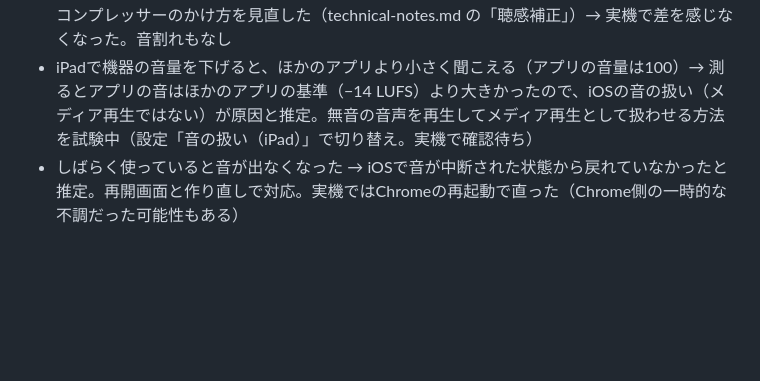
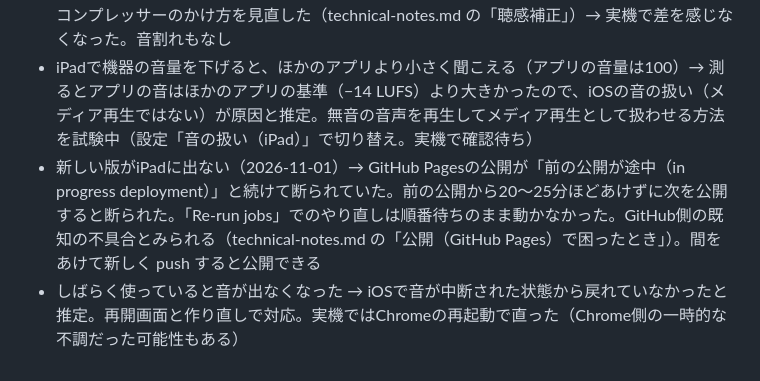
Before and after one commit to marmar0000/piano-practice, a Markdown page: docs/roadmap.md, the part around the change. Rendered like a GitHub page; blank space fills up the shorter version.

```diff
--- a/docs/roadmap.md
+++ b/docs/roadmap.md
@@ -67,4 +67,5 @@
 - ダブルタップすると画面が拡大される → CSSの指定と、短い間隔の2回目のタップを止める処理で対応（実機で確認待ち）
 - 2段表示の上段（左手の音域）の音が小さく聞こえる → 1回目（低い音の音量を上げる）では直らなかった。2回目で、人の耳の感度と小さなスピーカーの特性を考えた聴感補正を入れ、コンプレッサーのかけ方を見直した（technical-notes.md の「聴感補正」）→ 実機で差を感じなくなった。音割れもなし
 - iPadで機器の音量を下げると、ほかのアプリより小さく聞こえる（アプリの音量は100）→ 測るとアプリの音はほかのアプリの基準（−14 LUFS）より大きかったので、iOSの音の扱い（メディア再生ではない）が原因と推定。無音の音声を再生してメディア再生として扱わせる方法を試験中（設定「音の扱い（iPad）」で切り替え。実機で確認待ち）
+- 新しい版がiPadに出ない（2026-11-01）→ GitHub Pagesの公開が「前の公開が途中（in progress deployment）」と続けて断られていた。前の公開から20〜25分ほどあけずに次を公開すると断られた。「Re-run jobs」でのやり直しは順番待ちのまま動かなかった。GitHub側の既知の不具合とみられる（technical-notes.md の「公開（GitHub Pages）で困ったとき」）。間をあけて新しく push すると公開できる
 - しばらく使っていると音が出なくなった → iOSで音が中断された状態から戻れていなかったと推定。再開画面と作り直しで対応。実機ではChromeの再起動で直った（Chrome側の一時的な不調だった可能性もある）
```
Also changed, not shown: docs/technical-notes.md (+4 -0 lines).
